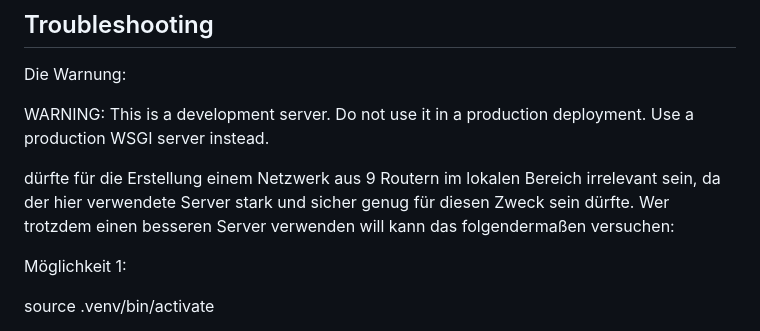
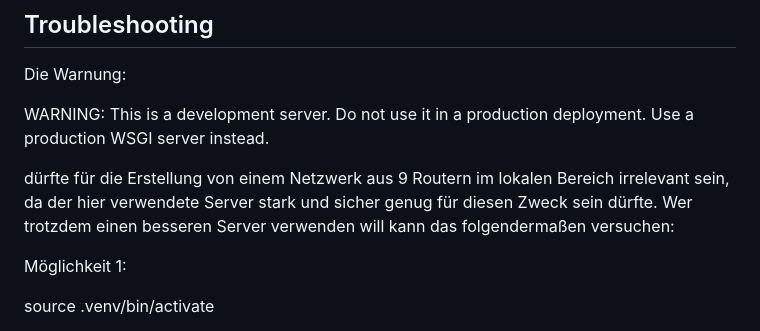
Before and after one commit to Tchangalo/network_creator_v0.2_zfs, a Markdown page: README.md, the part around the change. GitHub-like rendering.

```diff
--- a/README.md
+++ b/README.md
@@ -62,7 +62,7 @@ Die Warnung:
 
 WARNING: This is a development server. Do not use it in a production deployment. Use a production WSGI server instead.
 
-dürfte für die Erstellung einem Netzwerk aus 9 Routern im lokalen Bereich irrelevant sein, da der hier verwendete Server stark und sicher genug für diesen Zweck sein dürfte. Wer trotzdem einen besseren Server verwenden will kann das folgendermaßen versuchen:
+dürfte für die Erstellung von einem Netzwerk aus 9 Routern im lokalen Bereich irrelevant sein, da der hier verwendete Server stark und sicher genug für diesen Zweck sein dürfte. Wer trotzdem einen besseren Server verwenden will kann das folgendermaßen versuchen:
 
 Möglichkeit 1:
 
```
